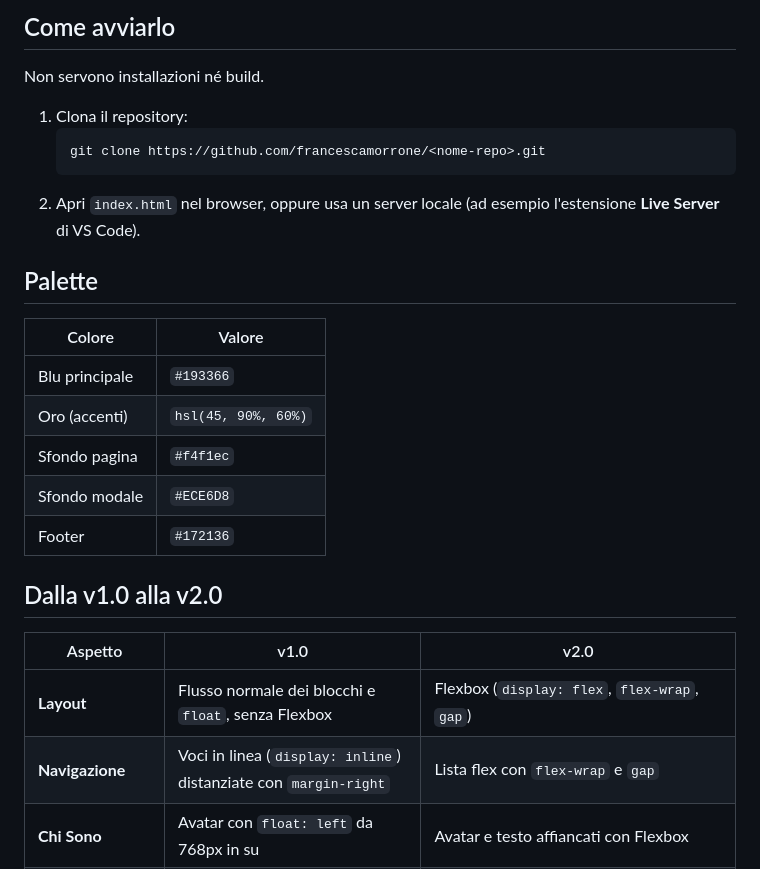
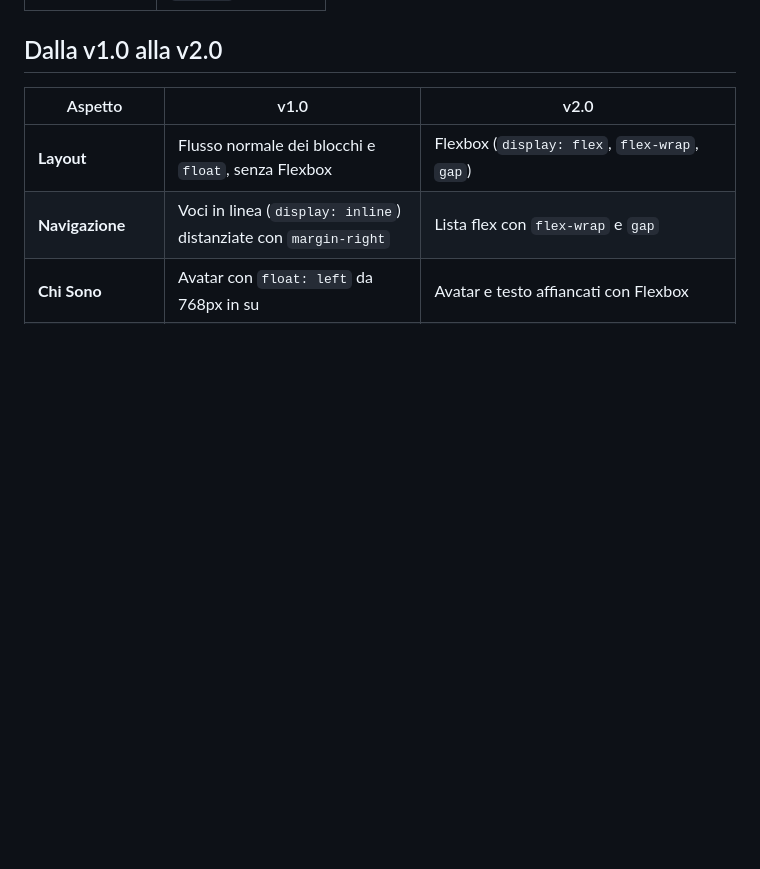
Before and after one commit to francescamorrone/progetto-settimana-1, a Markdown page: README.md, the part around one of its changes. GitHub-like rendering; blank space fills up the shorter version.

````diff
--- a/README.md
+++ b/README.md
@@ -155,23 +94,3 @@ portfolio/
-## Come avviarlo
-
-Non servono installazioni né build.
-
-1. Clona il repository:
-   ```bash
-   git clone https://github.com/francescamorrone/<nome-repo>.git
-   ```
-2. Apri `index.html` nel browser, oppure usa un server locale (ad esempio l'estensione **Live Server** di VS Code).
-
-## Palette
-
-| Colore | Valore |
-| --- | --- |
-| Blu principale | `#193366` |
-| Oro (accenti) | `hsl(45, 90%, 60%)` |
-| Sfondo pagina | `#f4f1ec` |
-| Sfondo modale | `#ECE6D8` |
-| Footer | `#172136` |
-
 ## Dalla v1.0 alla v2.0
 
 | Aspetto | v1.0 | v2.0 |
````
Also changed, not shown: other parts of README.md (+0 -61 lines).
